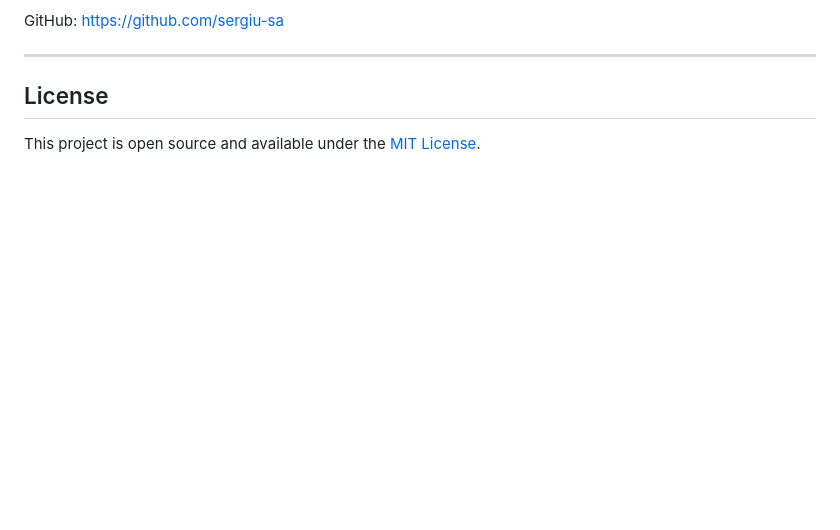
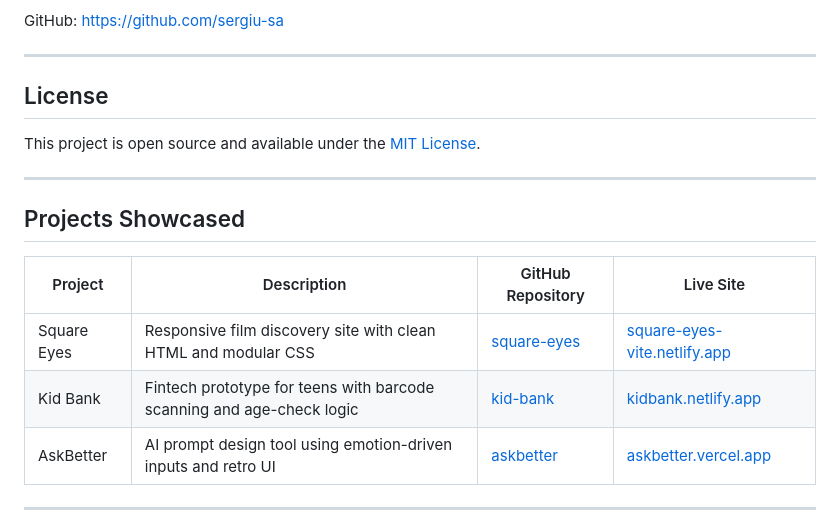
Before and after one commit to sergiu-sa/portfolio_crt, a Markdown page: README.md, the part around one of its changes. Rendered like a GitHub page; blank space fills up the shorter version.

Commit message:
Update README.md with project showcase table and screenshots section

```diff
--- a/README.md
+++ b/README.md
@@ -130,3 +126,17 @@ GitHub: [https://github.com/sergiu-sa](https://github.com/sergiu-sa)
 ## License
 
 This project is open source and available under the [MIT License](LICENSE).
+
+
+---
+
+## Projects Showcased
+
+| Project       | Description                                                                 | GitHub Repository                                              | Live Site                                        |
+|---------------|-----------------------------------------------------------------------------|----------------------------------------------------------------|--------------------------------------------------|
+| Square Eyes   | Responsive film discovery site with clean HTML and modular CSS              | [square-eyes](https://github.com/sergiu-sa/square-eyes)        | [square-eyes-vite.netlify.app](https://square-eyes-vite.netlify.app) |
+| Kid Bank      | Fintech prototype for teens with barcode scanning and age-check logic       | [kid-bank](https://github.com/03-renate/kid-bank)              | [kidbank.netlify.app](https://kidbank.netlify.app) |
+| AskBetter     | AI prompt design tool using emotion-driven inputs and retro UI              | [askbetter](https://github.com/sergiu-sa/askbetter)            | [askbetter.vercel.app](https://askbetter.vercel.app) |
+
+---
+
```
Also changed, not shown: other parts of README.md (+20 -5 lines).
